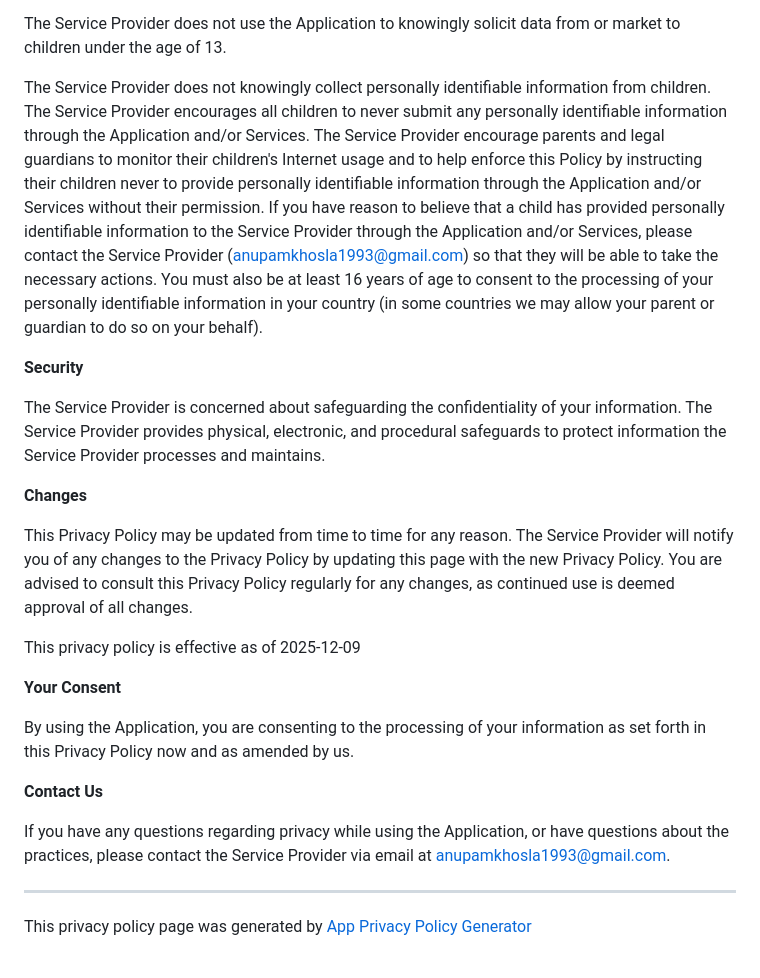
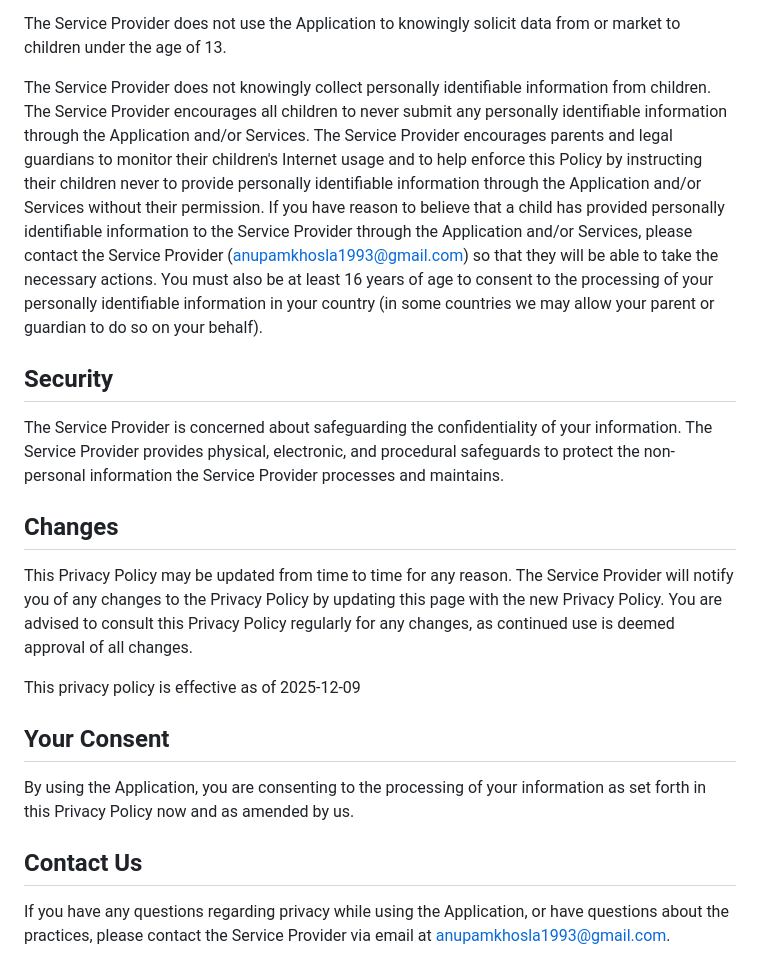
Before and after one commit to AnupamKhosla/WeatherReactNative, a Markdown page: privacy_ios.md, the part around the change printed below. Rendered like a GitHub page.

```diff
--- a/privacy_ios.md
+++ b/privacy_ios.md
@@ -67,26 +55,22 @@ The Service Provider will retain User Provided data for as long as you use the A
 
 The Service Provider does not use the Application to knowingly solicit data from or market to children under the age of 13.
 
-The Service Provider does not knowingly collect personally identifiable information from children. The Service Provider encourages all children to never submit any personally identifiable information through the Application and/or Services. The Service Provider encourage parents and legal guardians to monitor their children's Internet usage and to help enforce this Policy by instructing their children never to provide personally identifiable information through the Application and/or Services without their permission. If you have reason to believe that a child has provided personally identifiable information to the Service Provider through the Application and/or Services, please contact the Service Provider (anupamkhosla1993@gmail.com) so that they will be able to take the necessary actions. You must also be at least 16 years of age to consent to the processing of your personally identifiable information in your country (in some countries we may allow your parent or guardian to do so on your behalf).
+The Service Provider does not knowingly collect personally identifiable information from children. The Service Provider encourages all children to never submit any personally identifiable information through the Application and/or Services. The Service Provider encourages parents and legal guardians to monitor their children's Internet usage and to help enforce this Policy by instructing their children never to provide personally identifiable information through the Application and/or Services without their permission. If you have reason to believe that a child has provided personally identifiable information to the Service Provider through the Application and/or Services, please contact the Service Provider (anupamkhosla1993@gmail.com) so that they will be able to take the necessary actions. You must also be at least 16 years of age to consent to the processing of your personally identifiable information in your country (in some countries we may allow your parent or guardian to do so on your behalf).
 
-**Security**
+## Security
 
-The Service Provider is concerned about safeguarding the confidentiality of your information. The Service Provider provides physical, electronic, and procedural safeguards to protect information the Service Provider processes and maintains.
+The Service Provider is concerned about safeguarding the confidentiality of your information. The Service Provider provides physical, electronic, and procedural safeguards to protect the non-personal information the Service Provider processes and maintains.
 
-**Changes**
+## Changes
 
 This Privacy Policy may be updated from time to time for any reason. The Service Provider will notify you of any changes to the Privacy Policy by updating this page with the new Privacy Policy. You are advised to consult this Privacy Policy regularly for any changes, as continued use is deemed approval of all changes.
 
 This privacy policy is effective as of 2025-12-09
 
-**Your Consent**
+## Your Consent
 
 By using the Application, you are consenting to the processing of your information as set forth in this Privacy Policy now and as amended by us.
 
-**Contact Us**
+## Contact Us
 
 If you have any questions regarding privacy while using the Application, or have questions about the practices, please contact the Service Provider via email at anupamkhosla1993@gmail.com.
-
-* * *
-
-This privacy policy page was generated by [App Privacy Policy Generator](https://app-privacy-policy-generator.nisrulz.com/)
```
Also changed, not shown: other parts of privacy_ios.md (+34 -46 lines).
